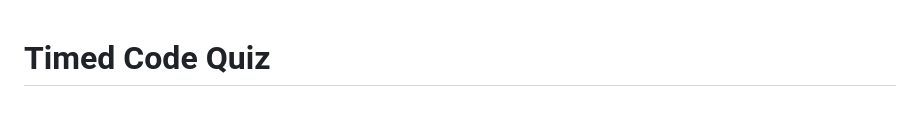
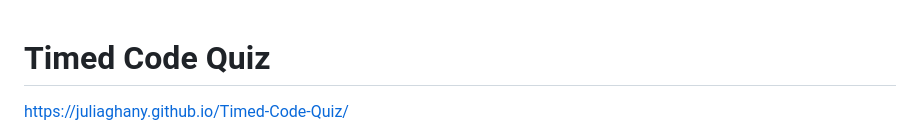
Before and after one commit to juliaghany/Timed-Code-Quiz, a Markdown page: README.md, the part around the change. Rendered like a GitHub page; blank space fills up the shorter version.

Commit message:
add URL to deployed action in my README file

```diff
--- a/README.md
+++ b/README.md
@@ -1,4 +1,6 @@
 # Timed Code Quiz
+
+https://juliaghany.github.io/Timed-Code-Quiz/
 
 ![Alt text](assets/images/intro-page.png)
 ![Alt text](assets/images/questions-page.png)
```
